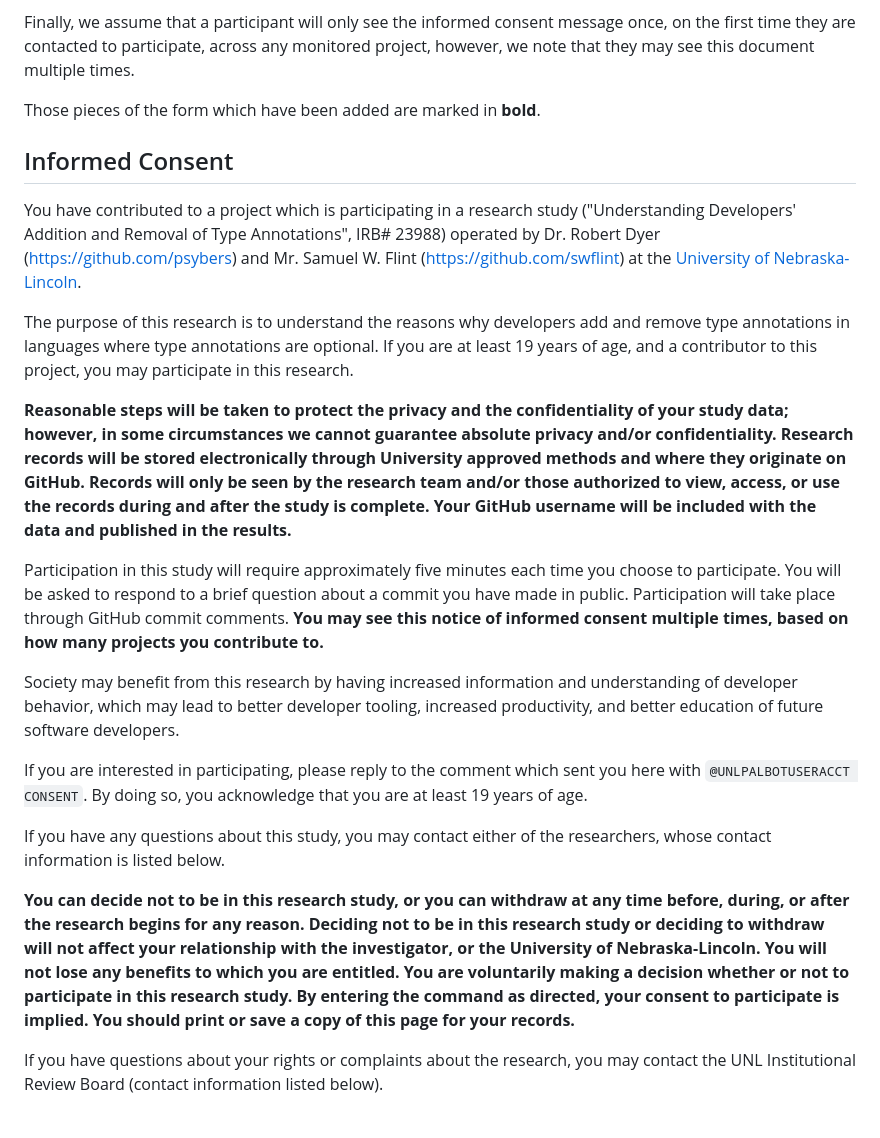
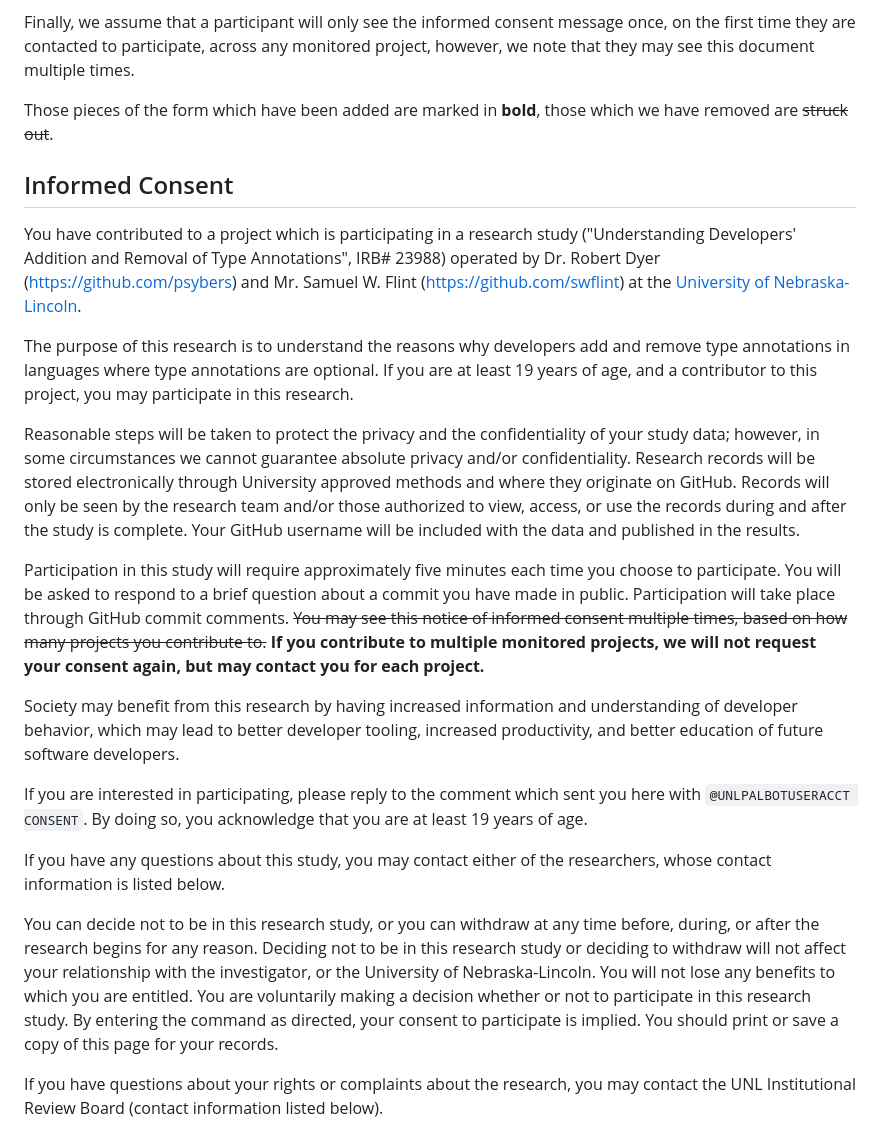
Before and after one commit to unl-pal/typechange-bot, a Markdown page: pages/consent-document.md, the part around the change. Rendered like a GitHub page.

Commit message:
Update consent document

```diff
--- a/pages/consent-document.md
+++ b/pages/consent-document.md
@@ -7,7 +7,7 @@ Additionally, the exact name of the bot has not yet been determined.
 
 Finally, we assume that a participant will only see the informed consent message once, on the first time they are contacted to participate, across any monitored project, however, we note that they may see this document multiple times.
 
-Those pieces of the form which have been added are marked in **bold**.
+Those pieces of the form which have been added are marked in **bold**, those which we have removed are ~~struck out~~.
 
 ## Informed Consent
 
@@ -15,10 +15,11 @@ You have contributed to a project which is participating in a research study ("U
 
 The purpose of this research is to understand the reasons why developers add and remove type annotations in languages where type annotations are optional.  If you are at least 19 years of age, and a contributor to this project, you may participate in this research.
 
-**Reasonable steps will be taken to protect the privacy and the confidentiality of your study data; however, in some circumstances we cannot guarantee absolute privacy and/or confidentiality. Research records will be stored electronically through University approved methods and where they originate on GitHub. Records will only be seen by the research team and/or those authorized to view, access, or use the records during and after the study is complete. Your GitHub username will be included with the data and published in the results.**
+Reasonable steps will be taken to protect the privacy and the confidentiality of your study data; however, in some circumstances we cannot guarantee absolute privacy and/or confidentiality. Research records will be stored electronically through University approved methods and where they originate on GitHub. Records will only be seen by the research team and/or those authorized to view, access, or use the records during and after the study is complete. Your GitHub username will be included with the data and published in the results.
 
 Participation in this study will require approximately five minutes each time you choose to participate.  You will be asked to respond to a brief question about a commit you have made in public.  Participation will take place through GitHub commit comments.
-**You may see this notice of informed consent multiple times, based on how many projects you contribute to.**
+~~You may see this notice of informed consent multiple times, based on how many projects you contribute to.~~
+**If you contribute to multiple monitored projects, we will not request your consent again, but may contact you for each project.**
 
 Society may benefit from this research by having increased information and understanding of developer behavior, which may lead to better developer tooling, increased productivity, and better education of future software developers.
 
@@ -26,7 +27,7 @@ If you are interested in participating, please reply to the comment which sent y
 
 If you have any questions about this study, you may contact either of the researchers, whose contact information is listed below.
 
-**You can decide not to be in this research study, or you can withdraw at any time before, during, or after the research begins for any reason. Deciding not to be in this research study or deciding to withdraw will not affect your relationship with the investigator, or the University of Nebraska-Lincoln. You will not lose any benefits to which you are entitled. You are voluntarily making a decision whether or not to participate in this research study. By entering the command as directed, your consent to participate is implied. You should print or save a copy of this page for your records.**
+You can decide not to be in this research study, or you can withdraw at any time before, during, or after the research begins for any reason. Deciding not to be in this research study or deciding to withdraw will not affect your relationship with the investigator, or the University of Nebraska-Lincoln. You will not lose any benefits to which you are entitled. You are voluntarily making a decision whether or not to participate in this research study. By entering the command as directed, your consent to participate is implied. You should print or save a copy of this page for your records.
 
 If you have questions about your rights or complaints about the research, you may contact the UNL Institutional Review Board (contact information listed below).
 
```
